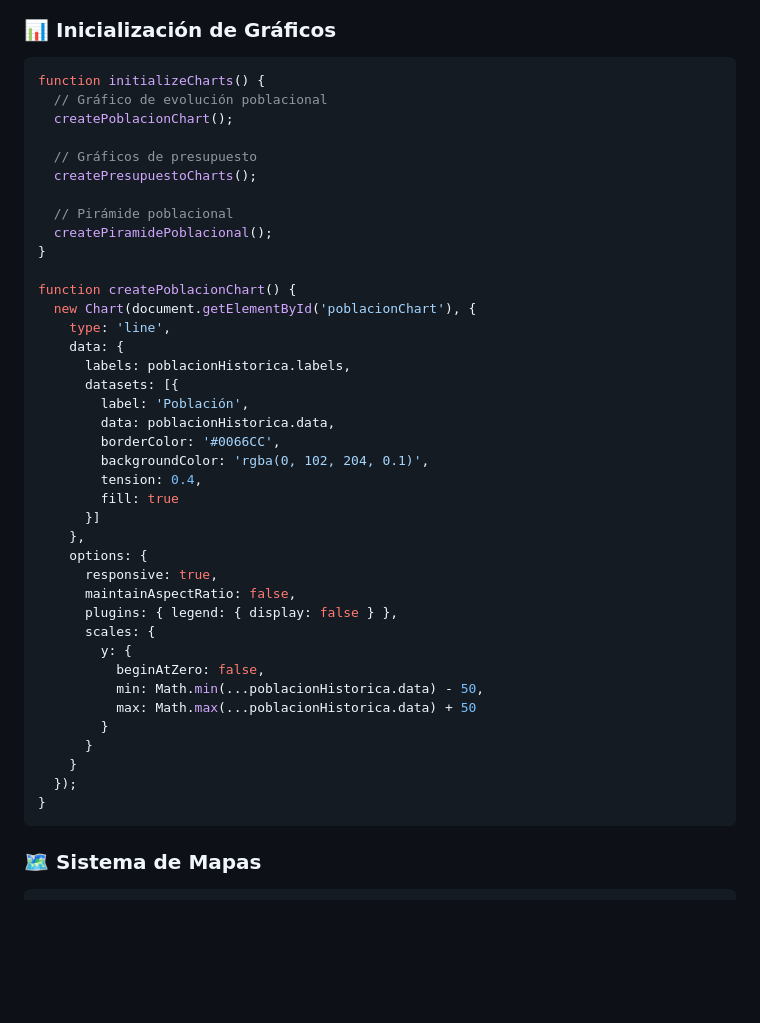
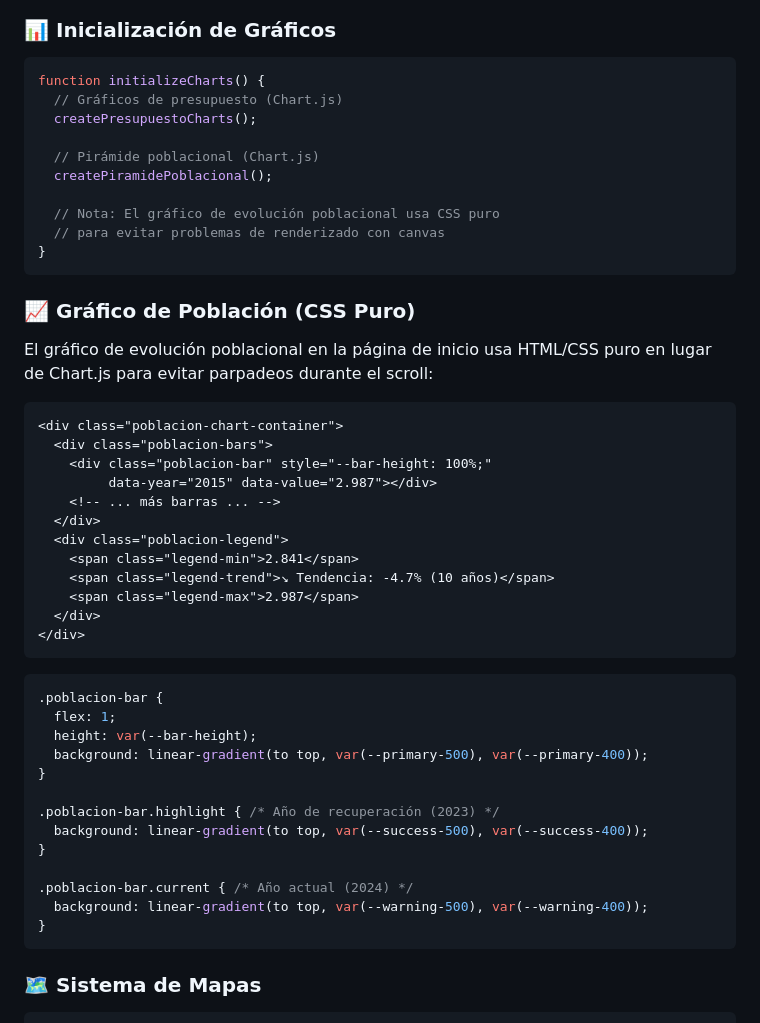
Before and after one commit to xuli70/lazarza, a Markdown page: TECHNICAL.md, the part around the change. Drawn GitHub-style; blank space fills up the shorter version.

Commit message:
Update documentation for CSS-only population chart
- README.md: Added CSS pure charts to tech stack and visualizations
- TECHNICAL.md: Replaced Chart.js population example with CSS bar chart docs
- CLAUDE.md: Added Pure CSS Charts section and population chart explanation

🤖 Generated with [Claude Code](https://claude.com/claude-code)

Co-Authored-By: Claude <noreply@anthropic.com>

````diff
--- a/TECHNICAL.md
+++ b/TECHNICAL.md
@@ -191,43 +191,49 @@ function openTraceabilityModal(sourceId) {
 ### 📊 Inicialización de Gráficos
 ```javascript
 function initializeCharts() {
-  // Gráfico de evolución poblacional
-  createPoblacionChart();
-
-  // Gráficos de presupuesto
+  // Gráficos de presupuesto (Chart.js)
   createPresupuestoCharts();
 
-  // Pirámide poblacional
+  // Pirámide poblacional (Chart.js)
   createPiramidePoblacional();
+
+  // Nota: El gráfico de evolución poblacional usa CSS puro
+  // para evitar problemas de renderizado con canvas
+}
+```
+
+### 📈 Gráfico de Población (CSS Puro)
+El gráfico de evolución poblacional en la página de inicio usa HTML/CSS puro
+en lugar de Chart.js para evitar parpadeos durante el scroll:
+
+```html
+<div class="poblacion-chart-container">
+  <div class="poblacion-bars">
+    <div class="poblacion-bar" style="--bar-height: 100%;"
+         data-year="2015" data-value="2.987"></div>
+    <!-- ... más barras ... -->
+  </div>
+  <div class="poblacion-legend">
+    <span class="legend-min">2.841</span>
+    <span class="legend-trend">↘ Tendencia: -4.7% (10 años)</span>
+    <span class="legend-max">2.987</span>
+  </div>
+</div>
+```
+
+```css
+.poblacion-bar {
+  flex: 1;
+  height: var(--bar-height);
+  background: linear-gradient(to top, var(--primary-500), var(--primary-400));
 }
 
-function createPoblacionChart() {
-  new Chart(document.getElementById('poblacionChart'), {
-    type: 'line',
-    data: {
-      labels: poblacionHistorica.labels,
-      datasets: [{
-        label: 'Población',
-        data: poblacionHistorica.data,
-        borderColor: '#0066CC',
-        backgroundColor: 'rgba(0, 102, 204, 0.1)',
-        tension: 0.4,
-        fill: true
-      }]
-    },
-    options: {
-      responsive: true,
-      maintainAspectRatio: false,
-      plugins: { legend: { display: false } },
-      scales: {
-        y: {
-          beginAtZero: false,
-          min: Math.min(...poblacionHistorica.data) - 50,
-          max: Math.max(...poblacionHistorica.data) + 50
-        }
-      }
-    }
-  });
+.poblacion-bar.highlight { /* Año de recuperación (2023) */
+  background: linear-gradient(to top, var(--success-500), var(--success-400));
+}
+
+.poblacion-bar.current { /* Año actual (2024) */
+  background: linear-gradient(to top, var(--warning-500), var(--warning-400));
 }
 ```
 
````
Also changed, not shown: CLAUDE.md (+5 -1 lines), README.md (+3 -2 lines).
